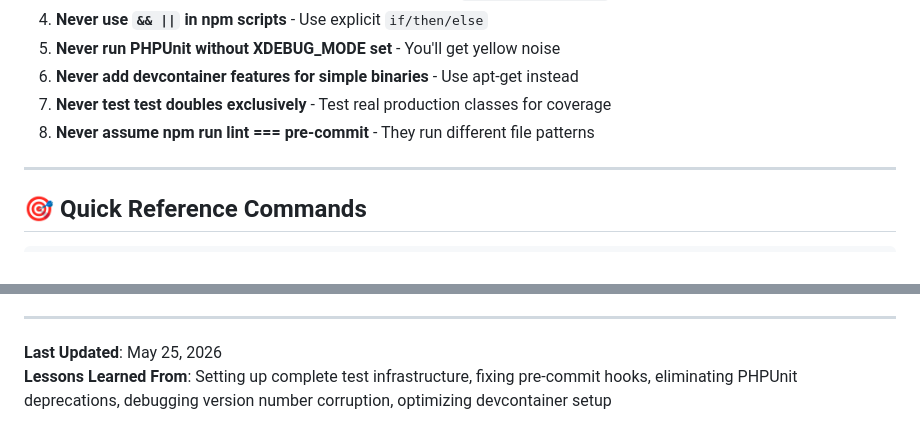
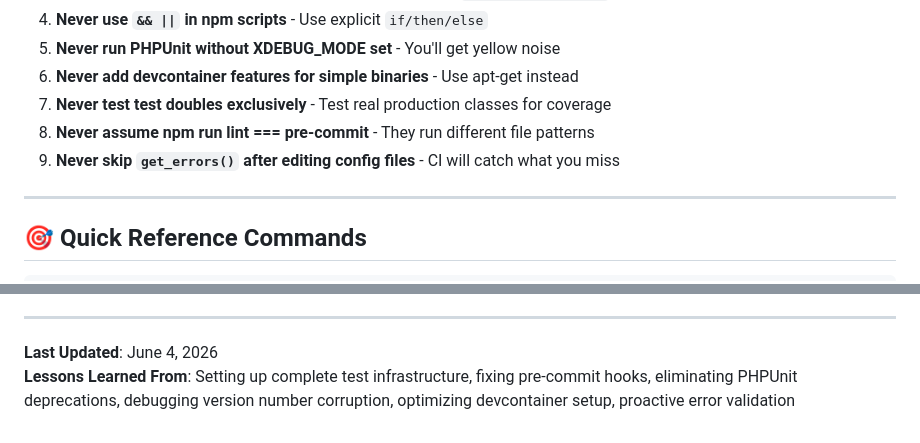
Before and after one commit to OpenNews/emergencymode.news, a Markdown page: AGENT.md, 2 parts joined by grey strips. Drawn GitHub-style.

Commit message:
docs: add proactive error checking guidelines for configuration files

```diff
--- a/AGENT.md
+++ b/AGENT.md
@@ -821,6 +887,7 @@ grep -E 'version|Version' plugins/*/emfn-action-pack-plugin.php plugins/*/readme
 6. **Never add devcontainer features for simple binaries** - Use apt-get instead
 7. **Never test test doubles exclusively** - Test real production classes for coverage
 8. **Never assume npm run lint === pre-commit** - They run different file patterns
+9. **Never skip `get_errors()` after editing config files** - CI will catch what you miss
 
 ---
 
@@ -861,5 +928,5 @@ SKIP=shellcheck git commit
 
 ---
 
-**Last Updated**: May 25, 2026
-**Lessons Learned From**: Setting up complete test infrastructure, fixing pre-commit hooks, eliminating PHPUnit deprecations, debugging version number corruption, optimizing devcontainer setup
+**Last Updated**: June 4, 2026
+**Lessons Learned From**: Setting up complete test infrastructure, fixing pre-commit hooks, eliminating PHPUnit deprecations, debugging version number corruption, optimizing devcontainer setup, proactive error validation
```
Also changed, not shown: other parts of AGENT.md (+66 -0 lines).
